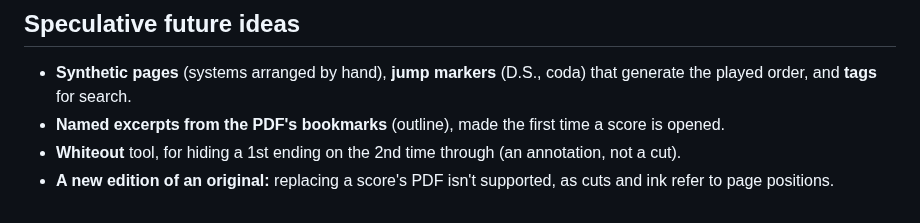
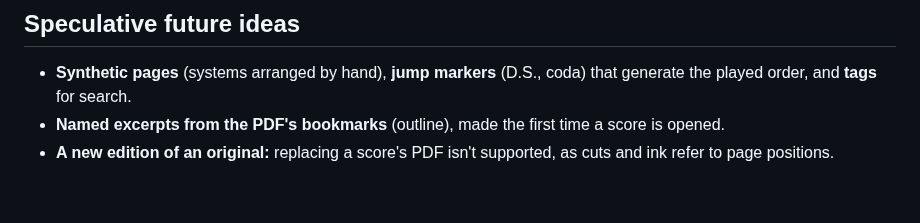
Before and after one commit to goodgriefgnome/volti, a Markdown page: TODO.md, the part around the change. GitHub-like rendering.

Commit message:
TODO: no whiteout tool
Co-Authored-By: Claude Opus 5.5 <noreply@anthropic.com>
Claude-Session: https://claude.ai/code/session_019tCRCFEkWy4ZKf3kzSYeJS

```diff
--- a/TODO.md
+++ b/TODO.md
@@ -71,6 +71,5 @@ Things to try on the tablet.
 - **Synthetic pages** (systems arranged by hand), **jump markers** (D.S., coda) that generate the
   played order, and **tags** for search.
 - **Named excerpts from the PDF's bookmarks** (outline), made the first time a score is opened.
-- **Whiteout** tool, for hiding a 1st ending on the 2nd time through (an annotation, not a cut).
 - **A new edition of an original:** replacing a score's PDF isn't supported, as cuts and ink refer
   to page positions.
```
